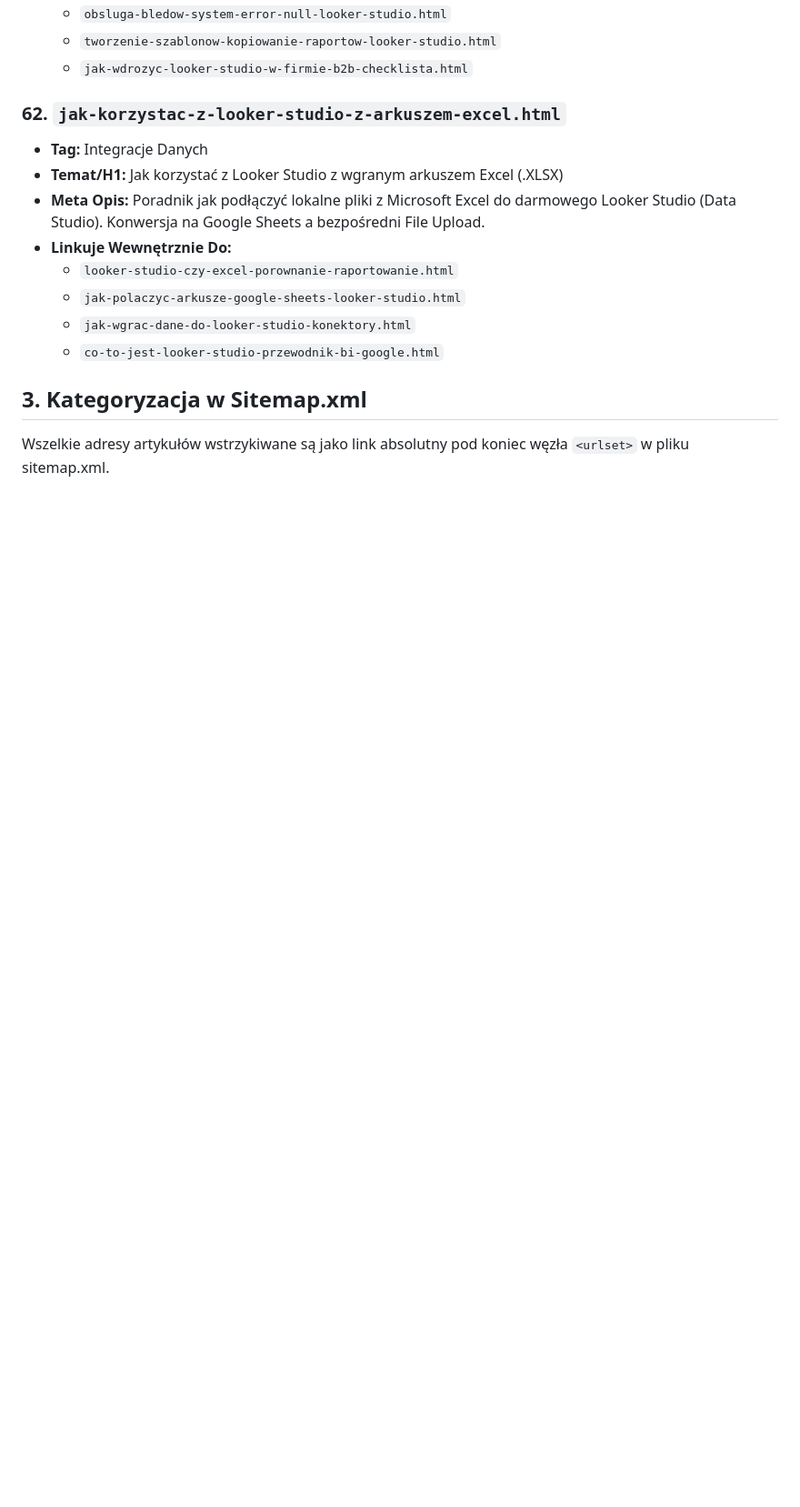
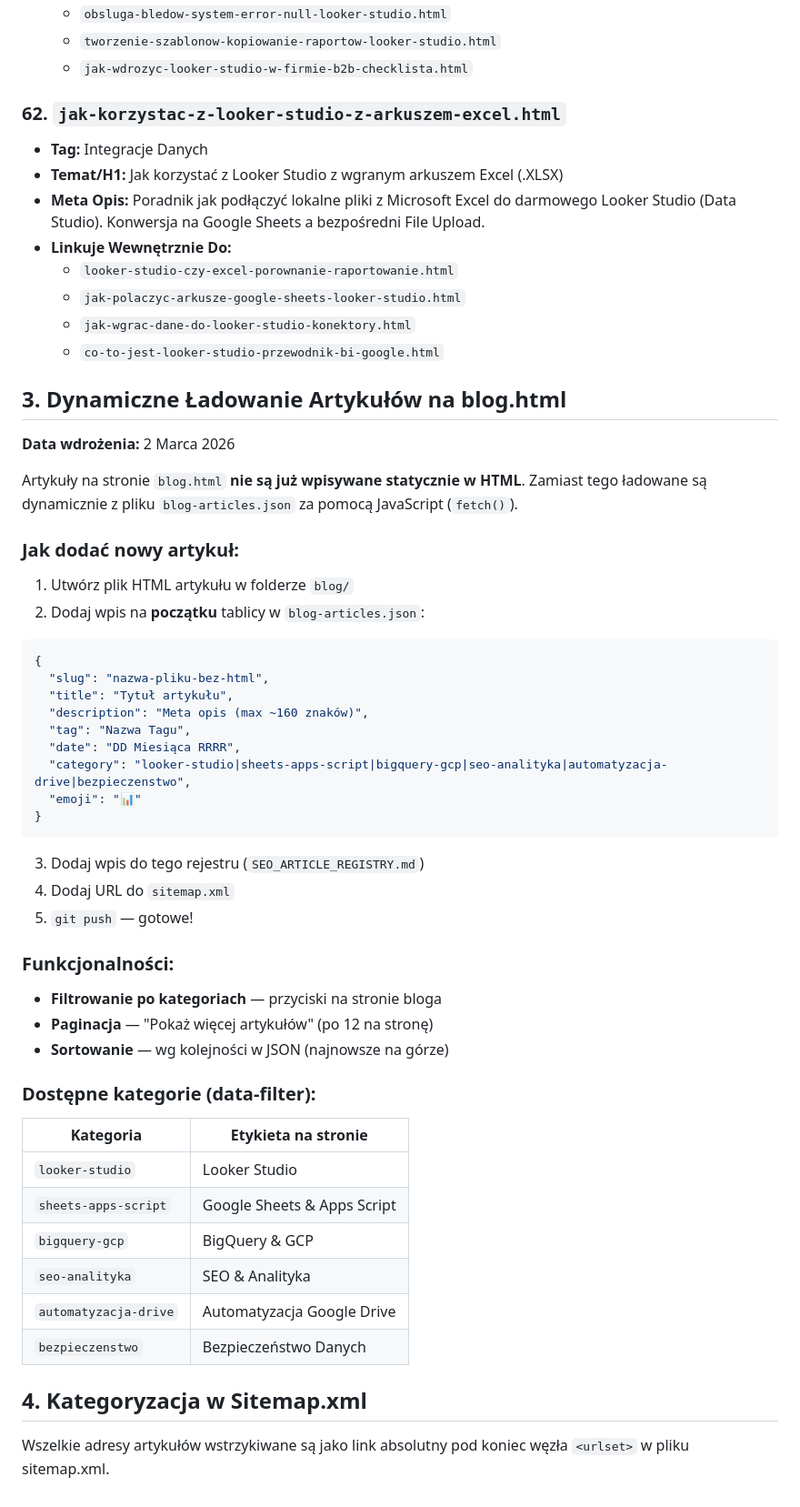
Before and after one commit to xszelagx/xszelagx.github.io, a Markdown page: SEO_ARTICLE_REGISTRY.md, the part around the change. Shown at 91% size. Rendered like a GitHub page; blank space fills up the shorter version.

Commit message:
docs: add dynamic blog loading documentation to article registry

````diff
--- a/SEO_ARTICLE_REGISTRY.md
+++ b/SEO_ARTICLE_REGISTRY.md
@@ -572,5 +572,44 @@ Poniżej znajduje się pełna lista unikalnych tagów (Kategorii) faktycznie prz
   - `jak-wgrac-dane-do-looker-studio-konektory.html`
   - `co-to-jest-looker-studio-przewodnik-bi-google.html`
 
-## 3. Kategoryzacja w Sitemap.xml
+## 3. Dynamiczne Ładowanie Artykułów na blog.html
+
+**Data wdrożenia:** 2 Marca 2026
+
+Artykuły na stronie `blog.html` **nie są już wpisywane statycznie w HTML**. Zamiast tego ładowane są dynamicznie z pliku `blog-articles.json` za pomocą JavaScript (`fetch()`).
+
+### Jak dodać nowy artykuł:
+1. Utwórz plik HTML artykułu w folderze `blog/`
+2. Dodaj wpis na **początku** tablicy w `blog-articles.json`:
+```json
+{
+  "slug": "nazwa-pliku-bez-html",
+  "title": "Tytuł artykułu",
+  "description": "Meta opis (max ~160 znaków)",
+  "tag": "Nazwa Tagu",
+  "date": "DD Miesiąca RRRR",
+  "category": "looker-studio|sheets-apps-script|bigquery-gcp|seo-analityka|automatyzacja-drive|bezpieczenstwo",
+  "emoji": "📊"
+}
+```
+3. Dodaj wpis do tego rejestru (`SEO_ARTICLE_REGISTRY.md`)
+4. Dodaj URL do `sitemap.xml`
+5. `git push` — gotowe!
+
+### Funkcjonalności:
+- **Filtrowanie po kategoriach** — przyciski na stronie bloga
+- **Paginacja** — "Pokaż więcej artykułów" (po 12 na stronę)
+- **Sortowanie** — wg kolejności w JSON (najnowsze na górze)
+
+### Dostępne kategorie (data-filter):
+| Kategoria | Etykieta na stronie |
+|---|---|
+| `looker-studio` | Looker Studio |
+| `sheets-apps-script` | Google Sheets & Apps Script |
+| `bigquery-gcp` | BigQuery & GCP |
+| `seo-analityka` | SEO & Analityka |
+| `automatyzacja-drive` | Automatyzacja Google Drive |
+| `bezpieczenstwo` | Bezpieczeństwo Danych |
+
+## 4. Kategoryzacja w Sitemap.xml
 Wszelkie adresy artykułów wstrzykiwane są jako link absolutny pod koniec węzła `<urlset>` w pliku sitemap.xml.
````
